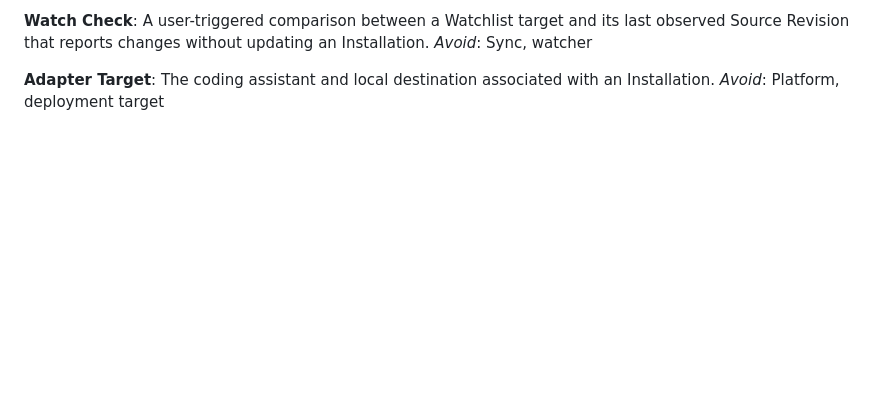
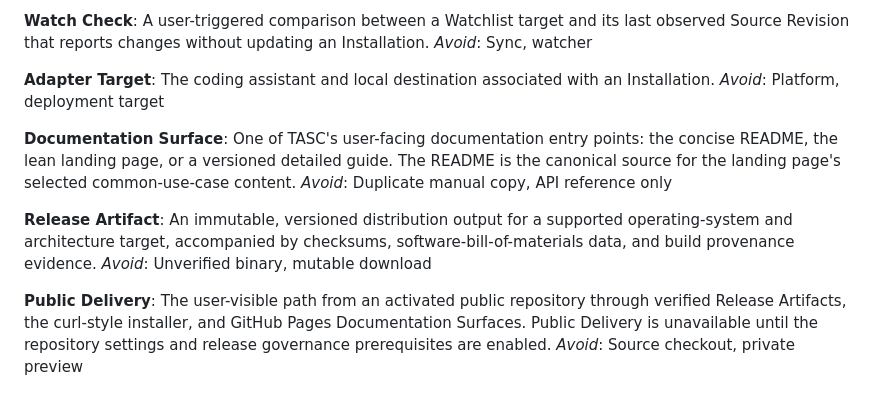
Before and after one commit to pascalvanderheiden/turbo-agent-skills-cli, a Markdown page: CONTEXT.md, the part around the change. Rendered like a GitHub page; blank space fills up the shorter version.

Commit message:
docs: define public delivery contract
Co-authored-by: Copilot App <223556219+Copilot@users.noreply.github.com>

```diff
--- a/CONTEXT.md
+++ b/CONTEXT.md
@@ -219,3 +219,15 @@ _Avoid_: Sync, watcher
 **Adapter Target**:
 The coding assistant and local destination associated with an Installation.
 _Avoid_: Platform, deployment target
+
+**Documentation Surface**:
+One of TASC's user-facing documentation entry points: the concise README, the lean landing page, or a versioned detailed guide. The README is the canonical source for the landing page's selected common-use-case content.
+_Avoid_: Duplicate manual copy, API reference only
+
+**Release Artifact**:
+An immutable, versioned distribution output for a supported operating-system and architecture target, accompanied by checksums, software-bill-of-materials data, and build provenance evidence.
+_Avoid_: Unverified binary, mutable download
+
+**Public Delivery**:
+The user-visible path from an activated public repository through verified Release Artifacts, the curl-style installer, and GitHub Pages Documentation Surfaces. Public Delivery is unavailable until the repository settings and release governance prerequisites are enabled.
+_Avoid_: Source checkout, private preview
```
